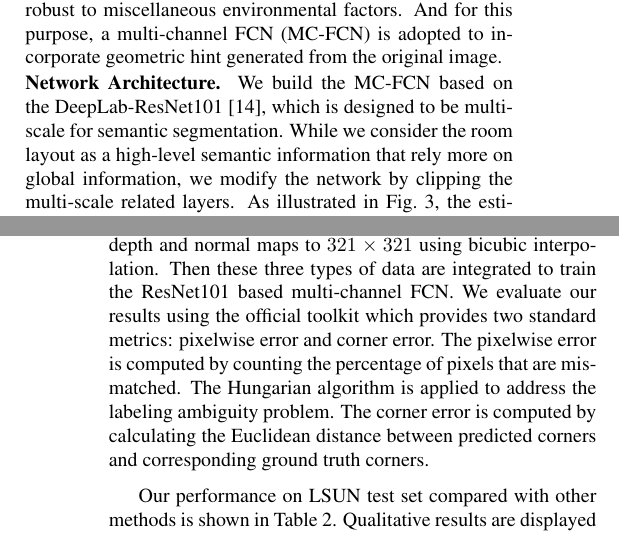
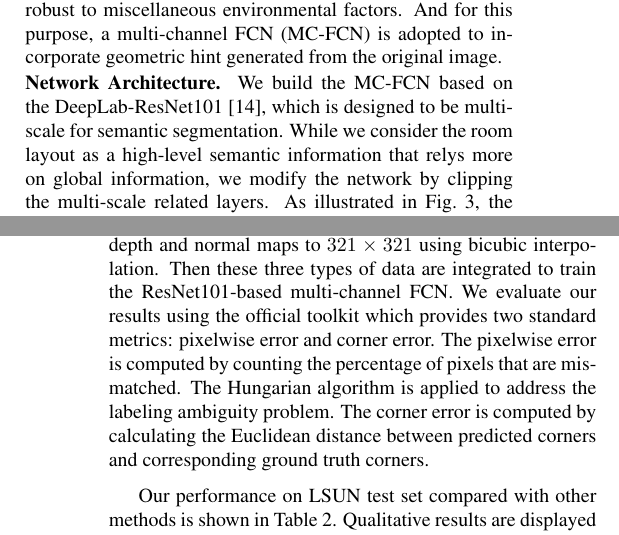
Before and after one commit to rfdeng/ICIP2018-Layout, a LaTeX paper (ICIPlayout.tex, which reads paper/METHODOLOGY.tex, paper/RESULTS.tex): two parts of the columns of pages 2 and 4 of 5, joined at a grey line, cut so that both start at the same text. Compiled offline with pdfLaTeX.

Commit message:
upload version

```diff
--- a/paper/METHODOLOGY.tex
+++ b/paper/METHODOLOGY.tex
@@ -70,7 +70,7 @@ And for this purpose, a multi-channel FCN (MC-FCN) is adopted to incorporate geo
 \noindent\textbf{Network Architecture.}
 We build the MC-FCN based on the DeepLab-ResNet101~\cite{chen2016deeplab}, which is designed to be multi-scale for semantic segmentation.
 %
-While we consider the room layout as a high-level semantic information that rely more on global information, we modify the network by clipping the multi-scale related layers.
+While we consider the room layout as a high-level semantic information that relys more on global information, we modify the network by clipping the multi-scale related layers.
 As illustrated in Fig.~\ref{fig:fcn-multi-channel}, the estimated depth and normal maps are treated as additional channels associated with the input RGB image.
 We simply concatenate different types of data to a seven-channels input (3 channels from RGB, 1 channel from depth and 3 channels from normals) which is then fed into our network. Atrous convolution is adopted in our 5-way classifier layer.
 \comments{We also modify the interpolation layer to upsample the feature maps rather than downsample the groundtruths as \cite{chen2017rethinking} do.}
--- a/paper/RESULTS.tex
+++ b/paper/RESULTS.tex
@@ -32,7 +32,7 @@ To explore the benefits of geometric hint for semantic surface segmentation, we
 
 \subsection{LSUN Results}
 \label{sec:LSUN}
-We train our multi-channel FCN on the relabeled LSUN dataset released by \cite{ren2016coarse}. The dataset consists of 4000 training, 394 validation, and 1000 testing images. We extract geometric hint from original images and resize all the images, depth and normal maps to $321\times321$ using bicubic interpolation. Then these three types of data are integrated to train the ResNet101 based multi-channel FCN. We evaluate our results using the official toolkit which provides two standard metrics: pixelwise error and corner error. The pixelwise error is computed by counting the percentage of pixels that are mismatched. The Hungarian algorithm is applied to address the labeling ambiguity problem.
+We train our multi-channel FCN on the relabeled LSUN dataset released by \cite{ren2016coarse}. The dataset consists of 4000 training, 394 validation, and 1000 testing images. We extract geometric hint from original images and resize all the images, depth and normal maps to $321\times321$ using bicubic interpolation. Then these three types of data are integrated to train the ResNet101-based multi-channel FCN. We evaluate our results using the official toolkit which provides two standard metrics: pixelwise error and corner error. The pixelwise error is computed by counting the percentage of pixels that are mismatched. The Hungarian algorithm is applied to address the labeling ambiguity problem.
 The corner error is computed by calculating the Euclidean distance between predicted corners and corresponding ground truth corners.
 
 Our performance on LSUN test set compared with other methods is shown in Table~\ref{table:comparison-lsun}. Qualitative results are displayed in Fig.~\ref{fig:qualitative}. Our approach outperforms conventional methods \cite{hedau2009recovering} and most neural network based methods  \cite{mallya2015learning,zhang2017learning,dasgupta2016delay,ren2016coarse,LeeRoomNet17}.
```
